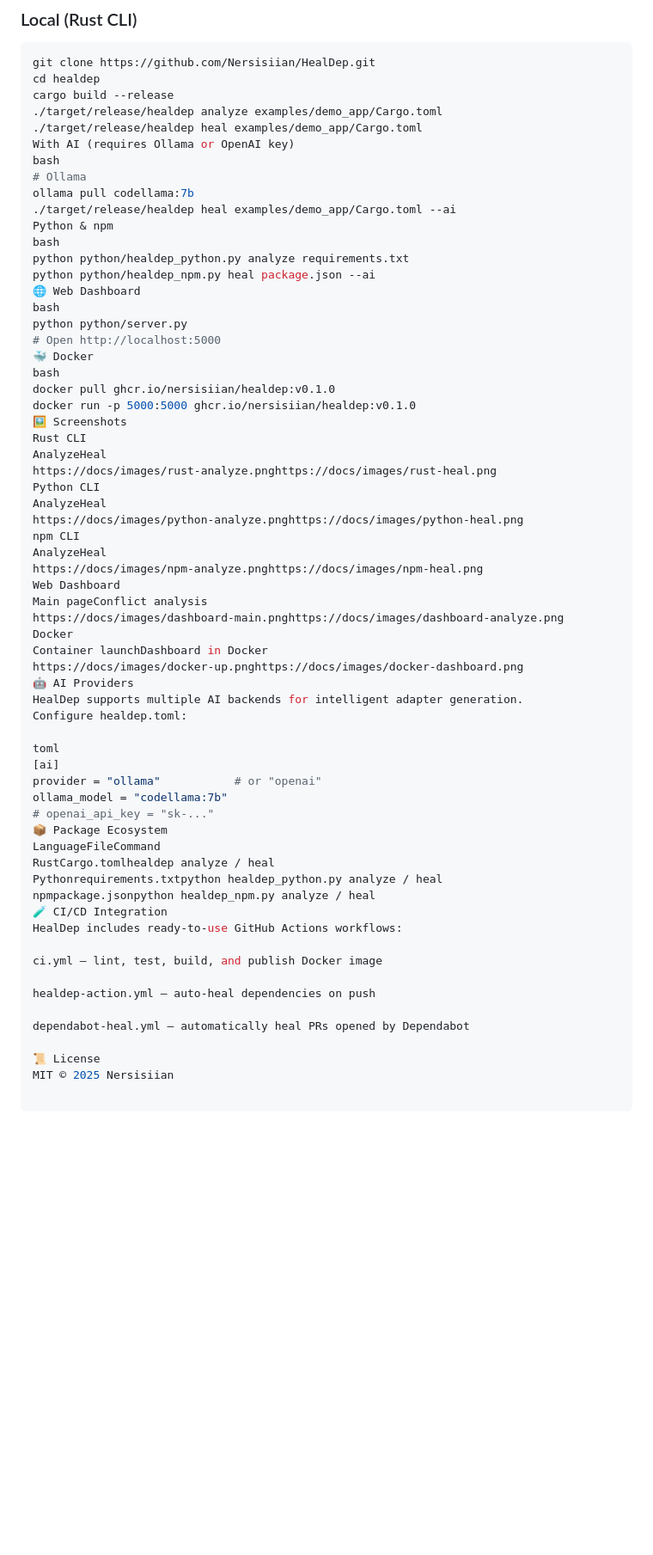
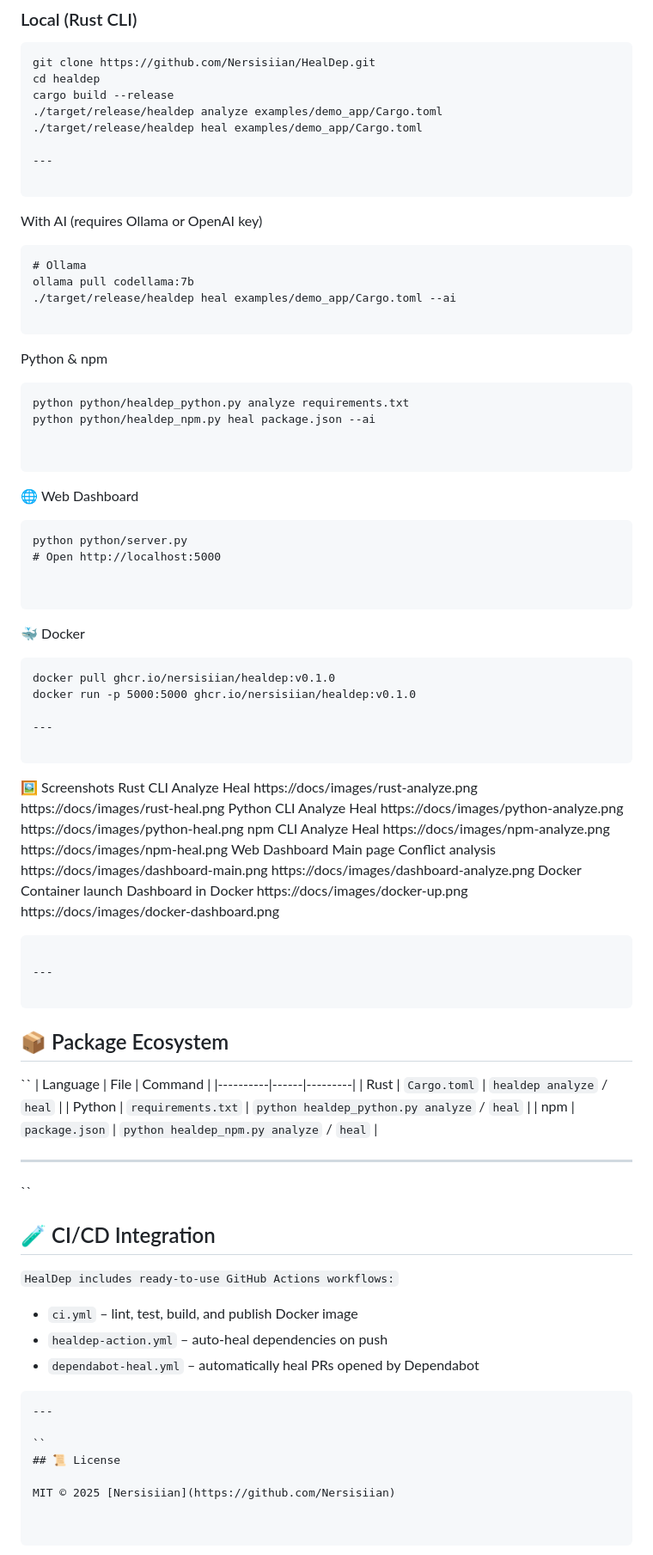
Before and after one commit to Nersisiian/HealDep, a Markdown page: README.md, the part around the change. Shown at 86% size. GitHub-like rendering; blank space fills up the shorter version.

`````diff
--- a/README.md
+++ b/README.md
@@ -39,61 +39,82 @@ cd healdep
 cargo build --release
 ./target/release/healdep analyze examples/demo_app/Cargo.toml
 ./target/release/healdep heal examples/demo_app/Cargo.toml
+
+---
+
+```
 With AI (requires Ollama or OpenAI key)
-bash
+```
 # Ollama
 ollama pull codellama:7b
 ./target/release/healdep heal examples/demo_app/Cargo.toml --ai
+
+```
 Python & npm
-bash
+```
 python python/healdep_python.py analyze requirements.txt
 python python/healdep_npm.py heal package.json --ai
+
+
+```
 🌐 Web Dashboard
-bash
+```
 python python/server.py
 # Open http://localhost:5000
+
+
+```
 🐳 Docker
-bash
+```
 docker pull ghcr.io/nersisiian/healdep:v0.1.0
 docker run -p 5000:5000 ghcr.io/nersisiian/healdep:v0.1.0
+
+---
+
+```
 🖼️ Screenshots
 Rust CLI
-AnalyzeHeal
-https://docs/images/rust-analyze.pnghttps://docs/images/rust-heal.png
+Analyze	Heal
+https://docs/images/rust-analyze.png	https://docs/images/rust-heal.png
 Python CLI
-AnalyzeHeal
-https://docs/images/python-analyze.pnghttps://docs/images/python-heal.png
+Analyze	Heal
+https://docs/images/python-analyze.png	https://docs/images/python-heal.png
 npm CLI
-AnalyzeHeal
-https://docs/images/npm-analyze.pnghttps://docs/images/npm-heal.png
+Analyze	Heal
+https://docs/images/npm-analyze.png	https://docs/images/npm-heal.png
 Web Dashboard
-Main pageConflict analysis
-https://docs/images/dashboard-main.pnghttps://docs/images/dashboard-analyze.png
+Main page	Conflict analysis
+https://docs/images/dashboard-main.png	https://docs/images/dashboard-analyze.png
 Docker
-Container launchDashboard in Docker
-https://docs/images/docker-up.pnghttps://docs/images/docker-dashboard.png
-🤖 AI Providers
-HealDep supports multiple AI backends for intelligent adapter generation.
-Configure healdep.toml:
+Container launch	Dashboard in Docker
+https://docs/images/docker-up.png	https://docs/images/docker-dashboard.png
+```
 
-toml
-[ai]
-provider = "ollama"           # or "openai"
-ollama_model = "codellama:7b"
-# openai_api_key = "sk-..."
-📦 Package Ecosystem
-LanguageFileCommand
-RustCargo.tomlhealdep analyze / heal
-Pythonrequirements.txtpython healdep_python.py analyze / heal
-npmpackage.jsonpython healdep_npm.py analyze / heal
-🧪 CI/CD Integration
+---
+
+```
+## 📦 Package Ecosystem
+``
+| Language | File | Command |
+|----------|------|---------|
+| Rust | `Cargo.toml` | `healdep analyze` / `heal` |
+| Python | `requirements.txt` | `python healdep_python.py analyze` / `heal` |
+| npm | `package.json` | `python healdep_npm.py analyze` / `heal` |
+
+---
+
+``
+## 🧪 CI/CD Integration
+`
 HealDep includes ready‑to‑use GitHub Actions workflows:
+`
+- `ci.yml` – lint, test, build, and publish Docker image
+- `healdep-action.yml` – auto‑heal dependencies on push
+- `dependabot-heal.yml` – automatically heal PRs opened by Dependabot
+````
+---
 
-ci.yml – lint, test, build, and publish Docker image
+``
+## 📜 License
 
-healdep-action.yml – auto‑heal dependencies on push
-
-dependabot-heal.yml – automatically heal PRs opened by Dependabot
-
-📜 License
-MIT © 2025 Nersisiian
+MIT © 2025 [Nersisiian](https://github.com/Nersisiian)
`````
